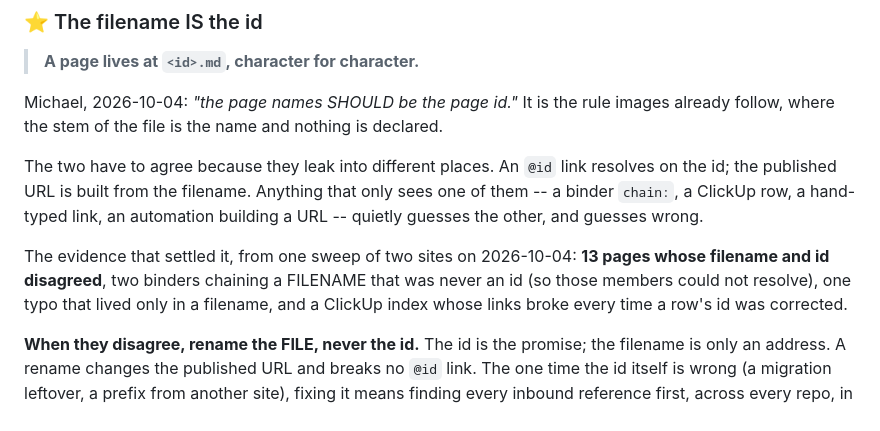
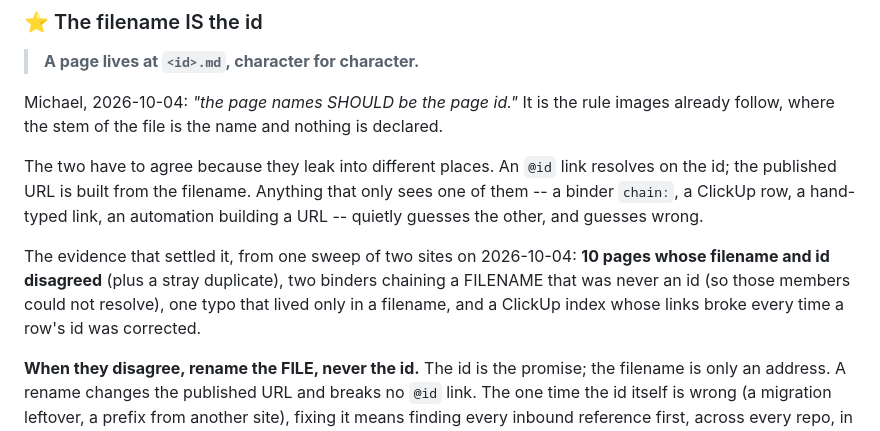
Before and after one commit to mawizorek/template-docs, a Markdown page: authoring/frontmatter.md, the part around the change. Rendered like a GitHub page.

Commit message:
frontmatter: correct the evidence count (10 pages, not 13)

```diff
--- a/authoring/frontmatter.md
+++ b/authoring/frontmatter.md
@@ -103,11 +103,11 @@ resolves on the id; the published URL is built from the filename. Anything that
 only sees one of them -- a binder `chain:`, a ClickUp row, a hand-typed link,
 an automation building a URL -- quietly guesses the other, and guesses wrong.
 
-The evidence that settled it, from one sweep of two sites on 2026-10-04: **13
-pages whose filename and id disagreed**, two binders chaining a FILENAME that
-was never an id (so those members could not resolve), one typo that lived only
-in a filename, and a ClickUp index whose links broke every time a row's id was
-corrected.
+The evidence that settled it, from one sweep of two sites on 2026-10-04: **10
+pages whose filename and id disagreed** (plus a stray duplicate), two binders
+chaining a FILENAME that was never an id (so those members could not resolve),
+one typo that lived only in a filename, and a ClickUp index whose links broke
+every time a row's id was corrected.
 
 **When they disagree, rename the FILE, never the id.** The id is the promise;
 the filename is only an address. A rename changes the published URL and breaks
```
